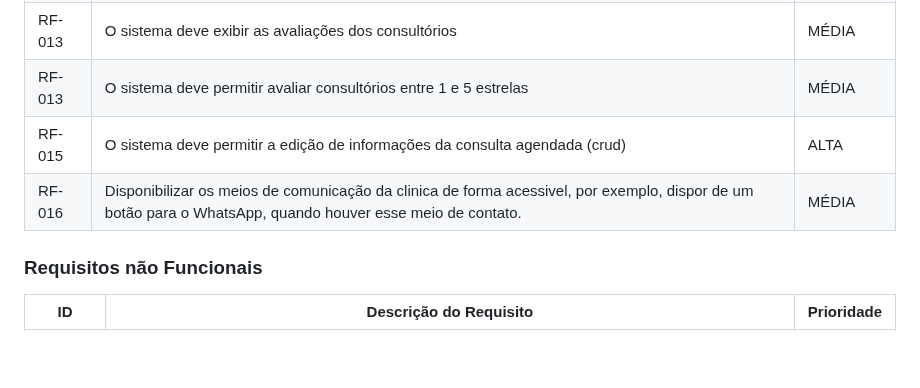
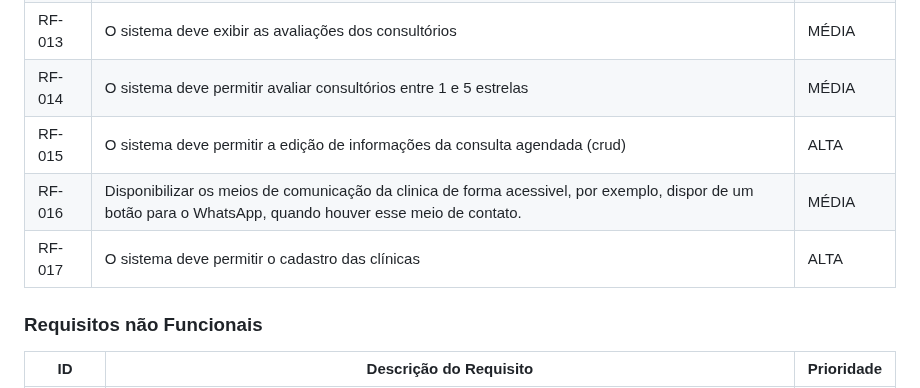
Before and after one commit to ICEI-PUC-Minas-PMV-ADS/pmv-ads-2024-1-e2-proj-int-t4-HmoreH, a Markdown page: docs/02-Especificação do Projeto.md, the part around the change. Drawn GitHub-style; blank space fills up the shorter version.

```diff
--- a/docs/02-Especificação do Projeto.md
+++ b/docs/02-Especificação do Projeto.md
@@ -51,9 +51,10 @@ As tabelas que se seguem apresentam os requisitos funcionais e não funcionais q
 |RF-011| O sistema deve acessar o banco de dados dos consultórios cadastrados| ALTA |
 |RF-012| O sistema deve permitir o agendamento de consultas direto do site | ALTA |
 |RF-013| O sistema deve exibir as avaliações dos consultórios | MÉDIA |
-|RF-013| O sistema deve permitir avaliar consultórios entre 1 e 5 estrelas | MÉDIA |
+|RF-014| O sistema deve permitir avaliar consultórios entre 1 e 5 estrelas | MÉDIA |
 |RF-015| O sistema deve permitir a edição de informações da consulta agendada (crud) | ALTA |
 |RF-016| Disponibilizar os meios de comunicação da clinica de forma acessivel, por exemplo, dispor de um botão para o WhatsApp, quando houver esse meio de contato.| MÉDIA |
+|RF-017| O sistema deve permitir o cadastro das clínicas|ALTA|
 
 ### Requisitos não Funcionais
 
```
